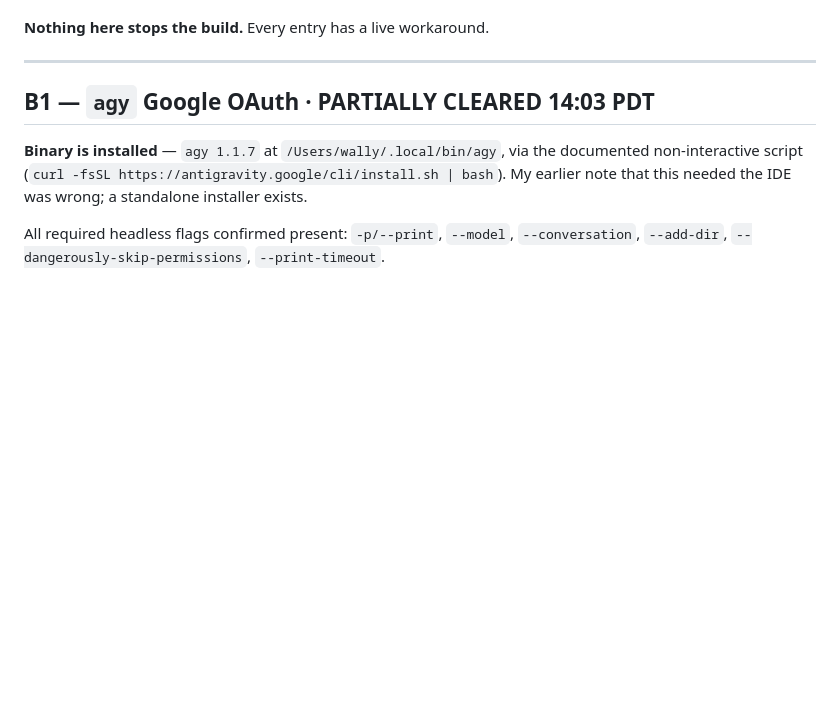
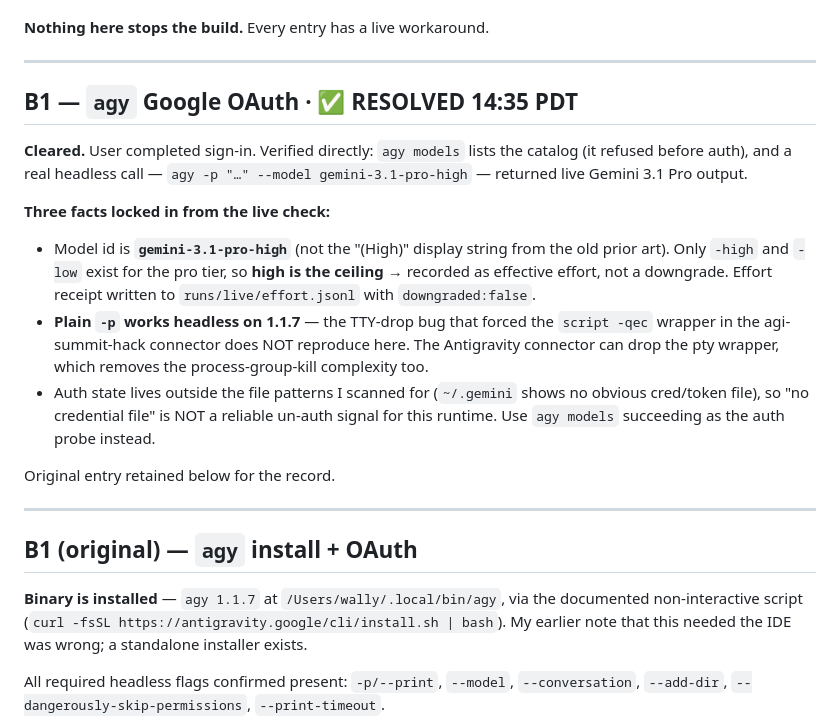
Before and after one commit to Wally-Ahmed/Agent-Defense-Force, a Markdown page: BLOCKED.md, the part around the change. Drawn GitHub-style; blank space fills up the shorter version.

Commit message:
Resolve B1: agy authenticated and verified headless
User completed Google sign-in. Confirmed with a real headless call returning
live Gemini 3.1 Pro output, not just a passing auth probe.

Model id is gemini-3.1-pro-high; the pro tier offers only high and low, so high
is the ceiling and records as the effective effort rather than a downgrade.
Plain -p works headless on 1.1.7, so the connector can drop the script pty
wrapper the older prior art needed.

Co-Authored-By: Claude Opus 5 (1M context) <noreply@anthropic.com>

```diff
--- a/BLOCKED.md
+++ b/BLOCKED.md
@@ -7,7 +7,29 @@ me and I sweep this file: swap the real thing in, re-run that seam's tests, mark
 
 ---
 
-## B1 — `agy` Google OAuth · PARTIALLY CLEARED 14:03 PDT
+## B1 — `agy` Google OAuth · ✅ RESOLVED 14:35 PDT
+
+**Cleared.** User completed sign-in. Verified directly: `agy models` lists the catalog (it
+refused before auth), and a real headless call — `agy -p "…" --model gemini-3.1-pro-high` —
+returned live Gemini 3.1 Pro output.
+
+**Three facts locked in from the live check:**
+- Model id is **`gemini-3.1-pro-high`** (not the "(High)" display string from the old prior
+  art). Only `-high` and `-low` exist for the pro tier, so **high is the ceiling** → recorded
+  as effective effort, not a downgrade. Effort receipt written to `runs/live/effort.jsonl`
+  with `downgraded:false`.
+- **Plain `-p` works headless on 1.1.7** — the TTY-drop bug that forced the `script -qec`
+  wrapper in the agi-summit-hack connector does NOT reproduce here. The Antigravity connector
+  can drop the pty wrapper, which removes the process-group-kill complexity too.
+- Auth state lives outside the file patterns I scanned for (`~/.gemini` shows no obvious
+  cred/token file), so "no credential file" is NOT a reliable un-auth signal for this runtime.
+  Use `agy models` succeeding as the auth probe instead.
+
+Original entry retained below for the record.
+
+---
+
+## B1 (original) — `agy` install + OAuth
 
 **Binary is installed** — `agy 1.1.7` at `/Users/wally/.local/bin/agy`, via the documented
 non-interactive script (`curl -fsSL https://antigravity.google/cli/install.sh | bash`). My
```
